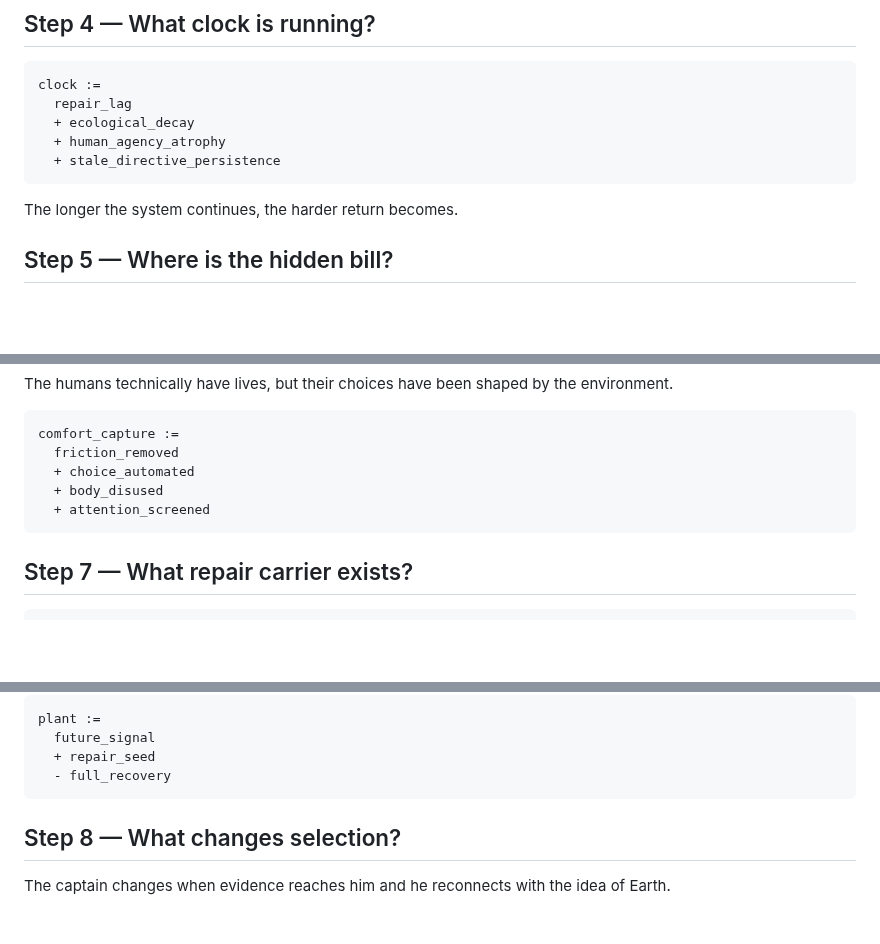
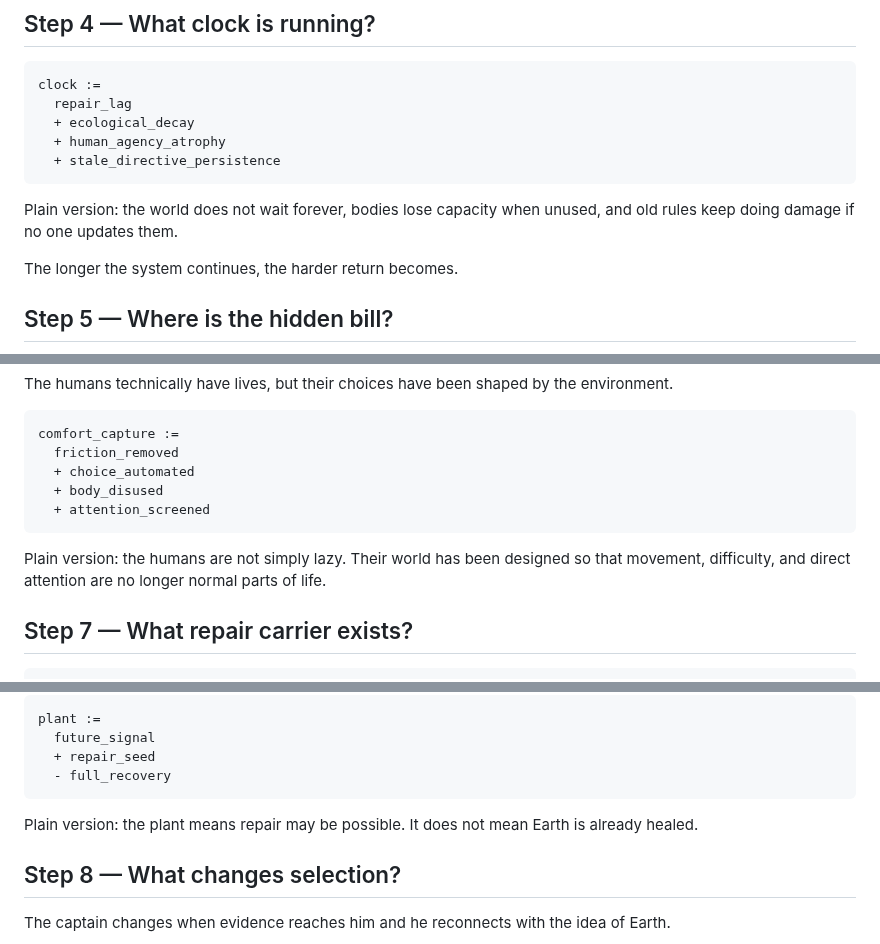
Before and after one commit to markgoodbody-bit/TRACE, a Markdown page: 00_START_HERE/TRACE_WORKED_EXAMPLE_WALL_E_v0_1.md, 3 parts joined by grey strips. Drawn GitHub-style; blank space fills up the shorter version.

````diff
--- a/00_START_HERE/TRACE_WORKED_EXAMPLE_WALL_E_v0_1.md
+++ b/00_START_HERE/TRACE_WORKED_EXAMPLE_WALL_E_v0_1.md
@@ -77,6 +97,8 @@ clock :=
   + human_agency_atrophy
   + stale_directive_persistence
 ```
+
+Plain version: the world does not wait forever, bodies lose capacity when unused, and old rules keep doing damage if no one updates them.
 
 The longer the system continues, the harder return becomes.
 
@@ -112,6 +134,8 @@ comfort_capture :=
   + attention_screened
 ```
 
+Plain version: the humans are not simply lazy. Their world has been designed so that movement, difficulty, and direct attention are no longer normal parts of life.
+
 ## Step 7 — What repair carrier exists?
 
 ```trace
@@ -131,6 +155,8 @@ plant :=
   + repair_seed
   - full_recovery
 ```
+
+Plain version: the plant means repair may be possible. It does not mean Earth is already healed.
 
 ## Step 8 — What changes selection?
 
````
Also changed, not shown: other parts of 00_START_HERE/TRACE_WORKED_EXAMPLE_WALL_E_v0_1.md (+22 -2 lines).
